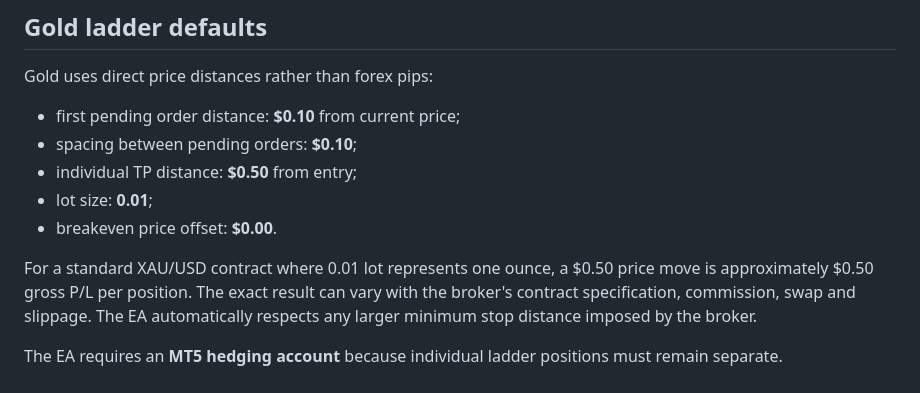
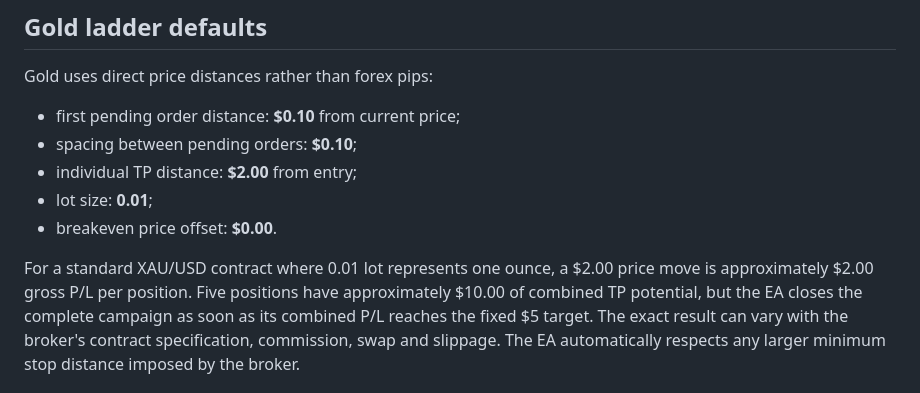
Before and after one commit to michaelchesters27-pixel/Xau-Usd-5x5-BOT, a Markdown page: README.md, the part around the change. GitHub-like rendering.

Commit message:
Document $2 XAUUSD trade TP

```diff
--- a/README.md
+++ b/README.md
@@ -35,12 +35,14 @@ Gold uses direct price distances rather than forex pips:
 
 - first pending order distance: **$0.10** from current price;
 - spacing between pending orders: **$0.10**;
-- individual TP distance: **$0.50** from entry;
+- individual TP distance: **$2.00** from entry;
 - lot size: **0.01**;
 - breakeven price offset: **$0.00**.
 
-For a standard XAU/USD contract where 0.01 lot represents one ounce, a $0.50
-price move is approximately $0.50 gross P/L per position. The exact result can
+For a standard XAU/USD contract where 0.01 lot represents one ounce, a $2.00
+price move is approximately $2.00 gross P/L per position. Five positions have
+approximately $10.00 of combined TP potential, but the EA closes the complete
+campaign as soon as its combined P/L reaches the fixed $5 target. The exact result can
 vary with the broker's contract specification, commission, swap and slippage.
 The EA automatically respects any larger minimum stop distance imposed by the broker.
 
```
